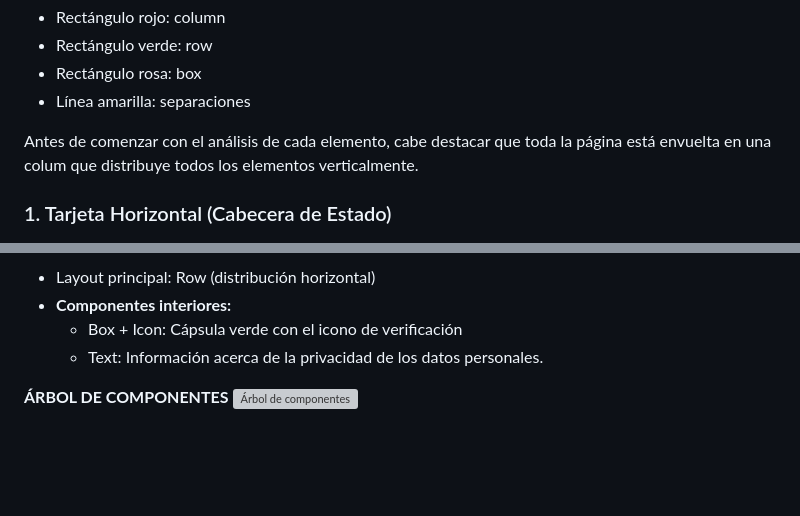
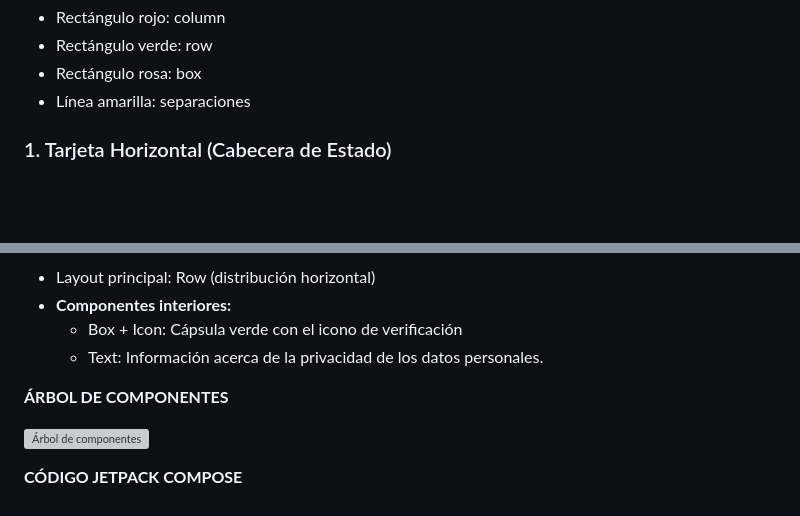
Before and after one commit to romigar5/LARES, a Markdown page: docs/0302_pagina_detalle.md, 2 parts joined by grey strips. Drawn GitHub-style; blank space fills up the shorter version; grey boxes are pictures that could not be loaded.

```diff
--- a/docs/0302_pagina_detalle.md
+++ b/docs/0302_pagina_detalle.md
@@ -13,10 +15,9 @@ Utilizaremos:
 - Rectángulo rosa: box
 - Línea amarilla: separaciones
 
-Antes de comenzar con el análisis de cada elemento, cabe destacar que toda la página está envuelta en
-una colum que distribuye todos los elementos verticalmente.
 
 ### 1. Tarjeta Horizontal (Cabecera de Estado)
+
 ![Tarjeta Estado](res/TarjetaHorizontal%28cabecera%29.png)
 
 - Layout principal: Row (distribución horizontal).
@@ -57,4 +60,8 @@ una colum que distribuye todos los elementos verticalmente.
 
 
 **ÁRBOL DE COMPONENTES**
+
 ![Árbol de componentes](res/arbol_componentes.png)
+
+
+**CÓDIGO JETPACK COMPOSE**
```
Also changed, not shown: other parts of docs/0302_pagina_detalle.md (+5 -1 lines), docs/0301_pagina_listado.md (+52 -14 lines), docs/res/FAMILIARES.png (deleted), docs/res/pantallaListado.png (added), 4 other files.
